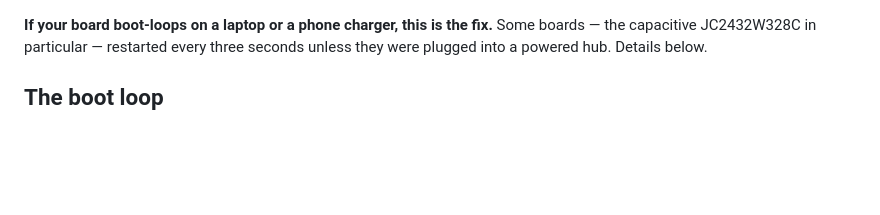
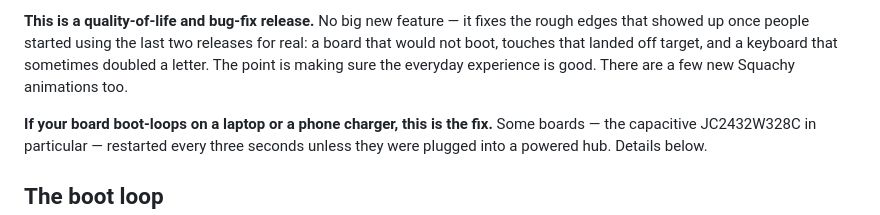
Before and after one commit to skizzophrenic/SquachWatch-CYD, a Markdown page: .github/release-notes/v1.5.25.md, the part around the change. Rendered like a GitHub page; blank space fills up the shorter version.

Commit message:
v1.5.25 notes: say up front that it is a QOL and bug-fix release
Co-Authored-By: Claude Opus 5 <noreply@anthropic.com>

```diff
--- a/.github/release-notes/v1.5.25.md
+++ b/.github/release-notes/v1.5.25.md
@@ -1,3 +1,5 @@
+**This is a quality-of-life and bug-fix release.** No big new feature — it fixes the rough edges that showed up once people started using the last two releases for real: a board that would not boot, touches that landed off target, and a keyboard that sometimes doubled a letter. The point is making sure the everyday experience is good. There are a few new Squachy animations too.
+
 **If your board boot-loops on a laptop or a phone charger, this is the fix.** Some boards — the capacitive JC2432W328C in particular — restarted every three seconds unless they were plugged into a powered hub. Details below.
 
 ## The boot loop
```
